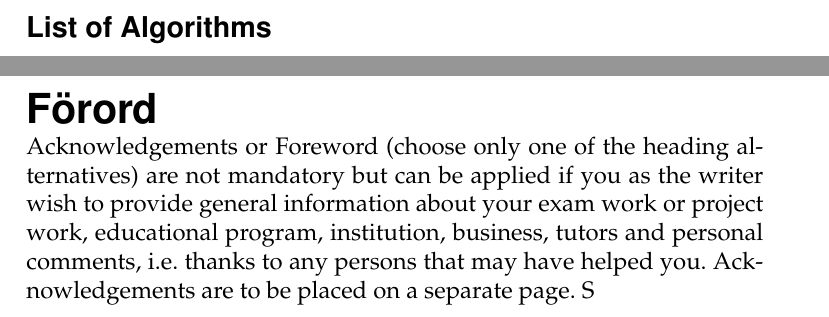
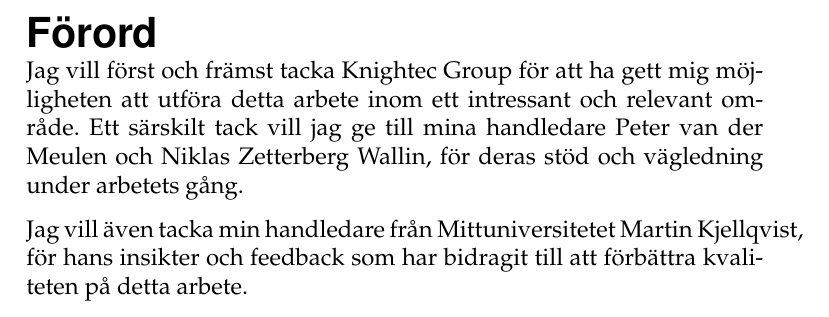
Before and after one commit to isak29/isak-bachelor-thesis, a LaTeX thesis (rapport/MiunThesisTemplate-master/thesis.tex, which reads rapport/MiunThesisTemplate-master/00-abstract.tex, rapport/MiunThesisTemplate-master/00-acknowledgements.tex, rapport/MiunThesisTemplate-master/00-sammanfattning.tex): two parts of pages 12 and 14 of 81 before the commit and part of page 14 of 81 after it, the two joined at a grey line, cut at the place of the change. Compiled offline with pdfLaTeX.

Commit message:
firstPage, förord, sammanfattning, abstract fixes

```diff
--- a/rapport/MiunThesisTemplate-master/00-abstract.tex
+++ b/rapport/MiunThesisTemplate-master/00-abstract.tex
@@ -22,7 +22,7 @@ linking data from different sources. It achieved correct answers on 80\% of such
 to 20\% for the API-based solution, and averaged 2.4 tool calls compared to 6.
 For simpler questions, both solutions performed on average equally well.
 
-The conclusion is that a graph-based representation gives the LLM clear advantages when combining
+The conclusion is that a graph-based representation of organizational data gives the LLM clear advantages when combining
 information from multiple sources, while the API-based solution is sufficient for answering
 questions that concern a single source.
 
--- a/rapport/MiunThesisTemplate-master/00-acknowledgements.tex
+++ b/rapport/MiunThesisTemplate-master/00-acknowledgements.tex
@@ -1,8 +1,8 @@
 \section*{\translate{Förord}}\label{sec:acknowledgements}
 \phantomsection
 \addcontentsline{toc}{section}{\translate{Acknowledgements}}
-Acknowledgements or Foreword (choose only one of the heading alternatives) are not mandatory but can
-be applied if you as the writer wish to provide general information about your exam work or project
-work, educational program, institution, business, tutors and personal comments, i.e. thanks to any
-persons that may have helped you. Acknowledgements are to be placed on a separate page.
-S
+
+
+Jag vill först och främst tacka Knightec Group för att ha gett mig möjligheten att utföra detta arbete inom ett intressant och relevant område. Ett särskilt tack vill jag ge till mina handledare Peter van der Meulen och Niklas Zetterberg Wallin, för deras stöd och vägledning under arbetets gång.
+
+Jag vill även tacka min handledare från Mittuniversitetet Martin Kjellqvist, för hans insikter och feedback som har bidragit till att förbättra kvaliteten på detta arbete.
--- a/rapport/MiunThesisTemplate-master/00-sammanfattning.tex
+++ b/rapport/MiunThesisTemplate-master/00-sammanfattning.tex
@@ -13,7 +13,7 @@ Resultaten visar att den grafbaserade lösningen presterar bättre vid komplexa
 Där hade lösningen korrekta svar på 80\% av frågorna mot API-baserade lösningens 20\% korrekta svar. Den grafbaserade lösningen hade även i genomsnitt 2,4 verktygsanrop mot API-baserades 6.
 Vid de simplare frågorna presterade lösningarna i genomsnitt likvärdigt.
 
-Slutsatsen är att en grafbaserad representation ger LLM:en tydliga fördelar med att kombinera information från olika källor, medan den aPI-baserade lösningen är tillräcklig för att besvara frågor som rör enskilda källor.
+Slutsatsen är att en grafbaserad representation av organisatorisk data ger LLM:en tydliga fördelar med att kombinera information från olika källor, medan den API-baserade lösningen är tillräcklig för att besvara frågor som rör enskilda källor.
 
 \textbf{Nyckelord:} kunskapsgraf, grafdatabas, LLM, informationssökning, MCP,
   API-baserad lösning
--- a/rapport/MiunThesisTemplate-master/thesis.tex
+++ b/rapport/MiunThesisTemplate-master/thesis.tex
@@ -17,8 +17,8 @@
 
 \addbibresource{literature.bib}
 
-\title{Design och utvärdering av ett grafbaserat enterprise knowledge system för kontextualisering av AI-agenter}
-\subtitle{En studie av hur ett grafbaserat enterprise system kan nyttjas av AI-agenter}
+\title{Grafbaserad datarepresentation för LLM-driven informationssökning i organisationer}
+\subtitle{En jämförelse mellan grafbaserad och API-baserad dataåtkomst avseende effektivitet, korrekthet och resursanvändning}
 \author{Isak Lampell}
 
 \projecttype{Bachelor Thesis}
@@ -26,7 +26,9 @@
 \fieldofstudy{Computer Science}
 \coursecredits{15 hp}
 
-\supervisor{Peter van der Meulen, Nicklas Zetterberg Wallin \& Martin Kjellqvist}
+% Peter van der Meulen, Niklas Zetterberg Wallin \&
+
+\supervisor{Martin Kjellqvist}
 \examiner{Patrik Österberg}
 
 \coursecode{DT099G} % Optional
@@ -56,10 +58,10 @@
   \addcontentsline{toc}{section}{\translate{List of Tables}}
   \newpage
 
-  \phantomsection
-  \listofalgorithms
-  \addcontentsline{toc}{section}{\translate{List of Algorithms}}
-  \newpage
+  % \phantomsection
+  % \listofalgorithms
+  % \addcontentsline{toc}{section}{\translate{List of Algorithms}}
+  % \newpage
 
   \include{00-terminology}
   \include{00-acknowledgements}
```
Also changed, not shown: 1 other file.
